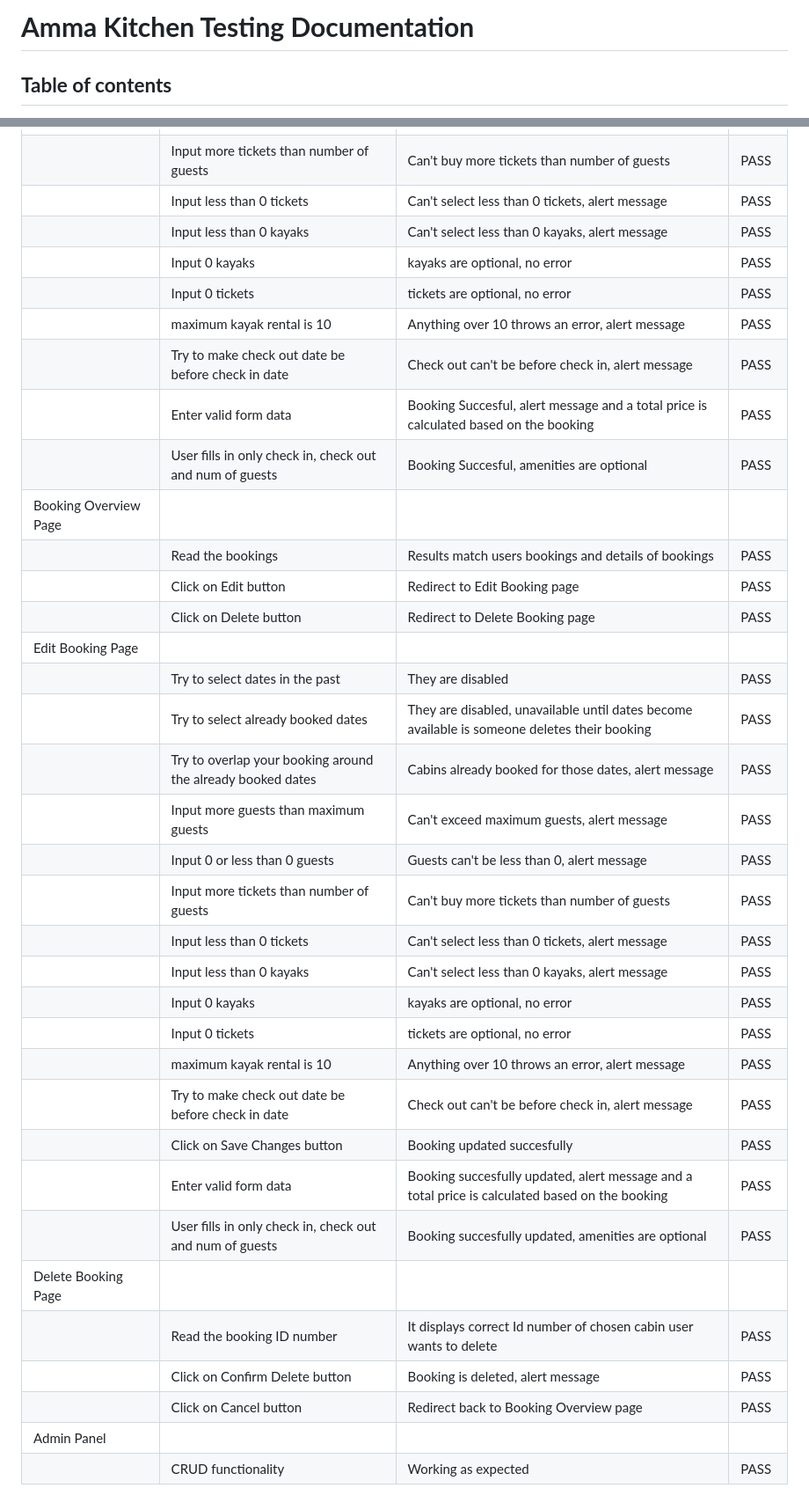
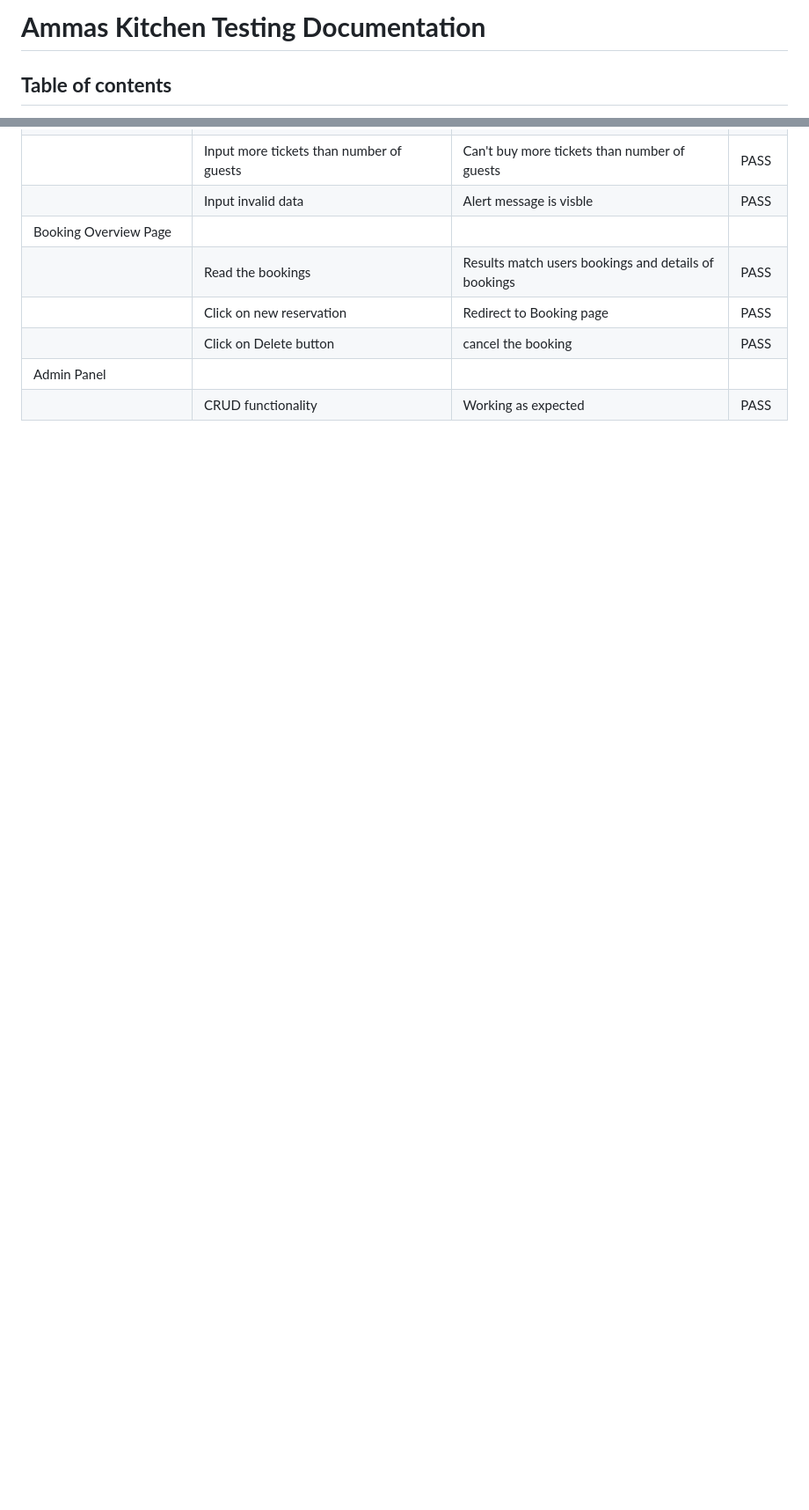
Before and after one commit to neaqx/amma-s-kitchen, a Markdown page: Testing.md, 2 parts joined by grey strips. Shown: that part at 88% size. GitHub-like rendering; blank space fills up the shorter version.

```diff
--- a/Testing.md
+++ b/Testing.md
@@ -1,4 +1,4 @@
-# **Amma Kitchen Testing Documentation**
+# **Ammas Kitchen Testing Documentation**
 
 ## **Table of contents**
  - [**HTML Validation**](#html-validation)
@@ -136,35 +121,8 @@ Device testing was conducted on a variety of phone models, including Samsung Gal
 |               | Input more tickets than number of guests | Can't buy more tickets than number of guests | PASS |
-|               | Input less than 0 tickets | Can't select less than 0 tickets, alert message | PASS |
-|               | Input less than 0 kayaks | Can't select less than 0 kayaks, alert message | PASS |
-|               | Input 0 kayaks | kayaks are optional, no error | PASS |
-|               | Input 0 tickets | tickets are optional, no error | PASS |
-|               | maximum kayak rental is 10 | Anything over 10 throws an error, alert message | PASS |
-|               | Try to make check out date be before check in date | Check out can't be before check in, alert message | PASS |
-|               | Enter valid form data | Booking Succesful, alert message and a total price is calculated based on the booking | PASS |
-|               | User fills in only check in, check out and num of guests | Booking Succesful, amenities are optional | PASS |
+|               | Input invalid data | Alert message is visble | PASS |
 | Booking Overview Page |  |    |    |
 |               | Read the bookings | Results match users bookings and details of bookings | PASS |
-|               | Click on Edit button | Redirect to Edit Booking page | PASS |
-|               | Click on Delete button | Redirect to Delete Booking page | PASS |
-| Edit Booking Page |  |    |    |
-|               | Try to select dates in the past | They are disabled | PASS |
-|               | Try to select already booked dates | They are disabled, unavailable until dates become available is someone deletes their booking         | PASS |
-|               | Try to overlap your booking around the already booked dates | Cabins already booked for those dates, alert message | PASS |
-|               | Input more guests than maximum guests | Can't exceed maximum guests, alert message | PASS |
-|               | Input 0 or less than 0 guests | Guests can't be less than 0, alert message | PASS |
-|               | Input more tickets than number of guests | Can't buy more tickets than number of guests | PASS |
-|               | Input less than 0 tickets | Can't select less than 0 tickets, alert message | PASS |
-|               | Input less than 0 kayaks | Can't select less than 0 kayaks, alert message | PASS |
-|               | Input 0 kayaks | kayaks are optional, no error | PASS |
-|               | Input 0 tickets | tickets are optional, no error | PASS |
-|               | maximum kayak rental is 10 | Anything over 10 throws an error, alert message | PASS |
-|               | Try to make check out date be before check in date | Check out can't be before check in, alert message | PASS |
-|               | Click on Save Changes button | Booking updated succesfully | PASS |
-|               | Enter valid form data | Booking succesfully updated, alert message and a total price is calculated based on the booking | PASS |
-|               | User fills in only check in, check out and num of guests | Booking succesfully updated, amenities are optional | PASS |
-| Delete Booking Page |  |    |    |
-|               | Read the booking ID number | It displays correct Id number of chosen cabin user wants to delete | PASS |
-|               | Click on Confirm Delete button | Booking is deleted, alert message | PASS |
-|               | Click on Cancel button | Redirect back to Booking Overview page | PASS |
+|               | Click on new reservation | Redirect to Booking page | PASS |
+|               | Click on Delete button | cancel the booking | PASS |
 | Admin Panel |  |    |    |
 |               | CRUD functionality | Working as expected | PASS |
```
Also changed, not shown: other parts of Testing.md (+8 -23 lines).
